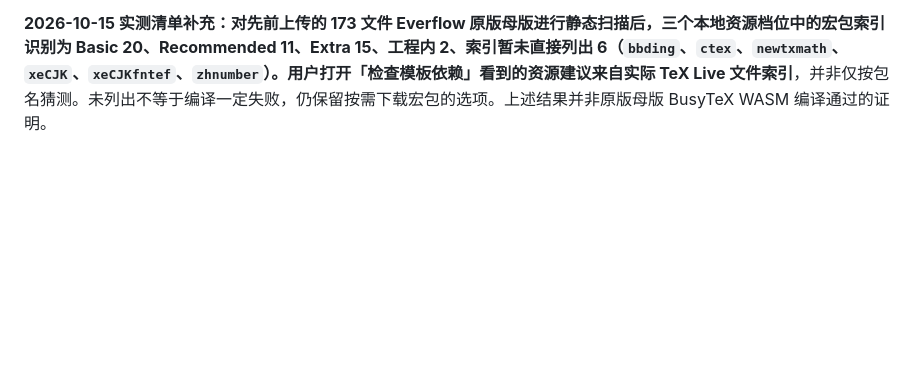
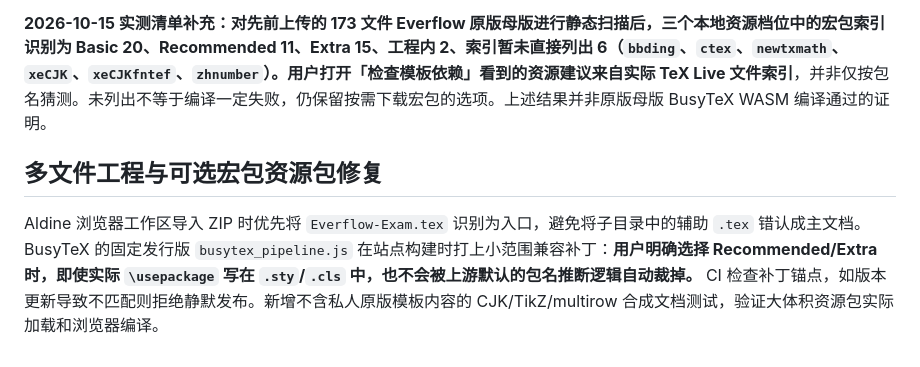
Before and after one commit to EverflowCN/zuotiben, a Markdown page: latex/README.md, the part around the change. GitHub-like rendering; blank space fills up the shorter version.

Commit message:
docs(latex): rebuild repaired Aldine fork and document optional bundle preservation

```diff
--- a/latex/README.md
+++ b/latex/README.md
@@ -59,3 +59,7 @@ GitHub 的源文件大小限制意味着大 `.data` 文件不能直接 `git add`
 - 注意：静态包名归属不能保证 XeLaTeX WASM 兼容、中文字体可用、PDF 分页与本地一致；需继续进行完整工程端到端编译验证。
 
 **2026-10-15 实测清单补充：**对先前上传的 173 文件 Everflow 原版母版进行静态扫描后，三个本地资源档位中的宏包索引识别为 Basic 20、Recommended 11、Extra 15、工程内 2、索引暂未直接列出 6（`bbding`、`ctex`、`newtxmath`、`xeCJK`、`xeCJKfntef`、`zhnumber`）。用户打开「检查模板依赖」看到的**资源建议来自实际 TeX Live 文件索引**，并非仅按包名猜测。未列出不等于编译一定失败，仍保留按需下载宏包的选项。上述结果并非原版母版 BusyTeX WASM 编译通过的证明。
+
+## 多文件工程与可选宏包资源包修复
+
+Aldine 浏览器工作区导入 ZIP 时优先将 `Everflow-Exam.tex` 识别为入口，避免将子目录中的辅助 `.tex` 错认成主文档。BusyTeX 的固定发行版 `busytex_pipeline.js` 在站点构建时打上小范围兼容补丁：**用户明确选择 Recommended/Extra 时，即使实际 `\usepackage` 写在 `.sty`/`.cls` 中，也不会被上游默认的包名推断逻辑自动裁掉。** CI 检查补丁锚点，如版本更新导致不匹配则拒绝静默发布。新增不含私人原版模板内容的 CJK/TikZ/multirow 合成文档测试，验证大体积资源包实际加载和浏览器编译。
```
